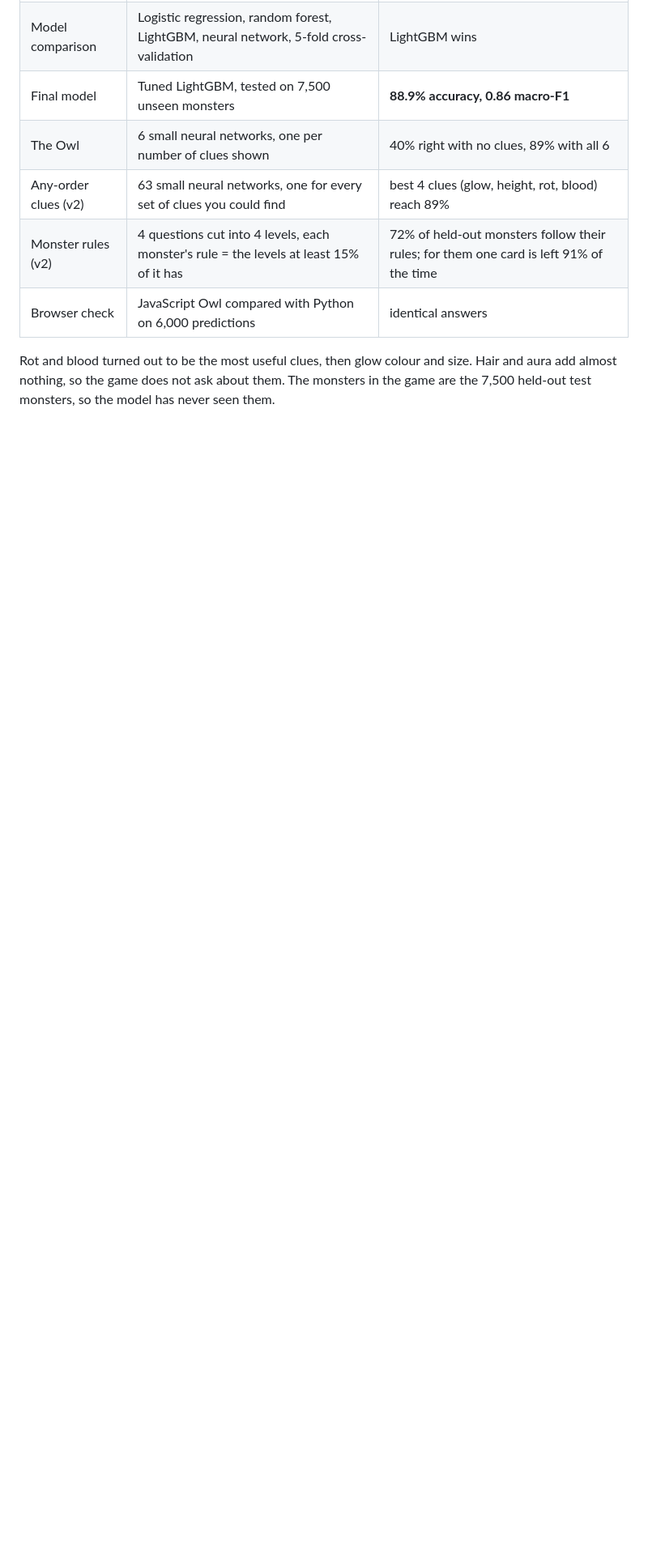
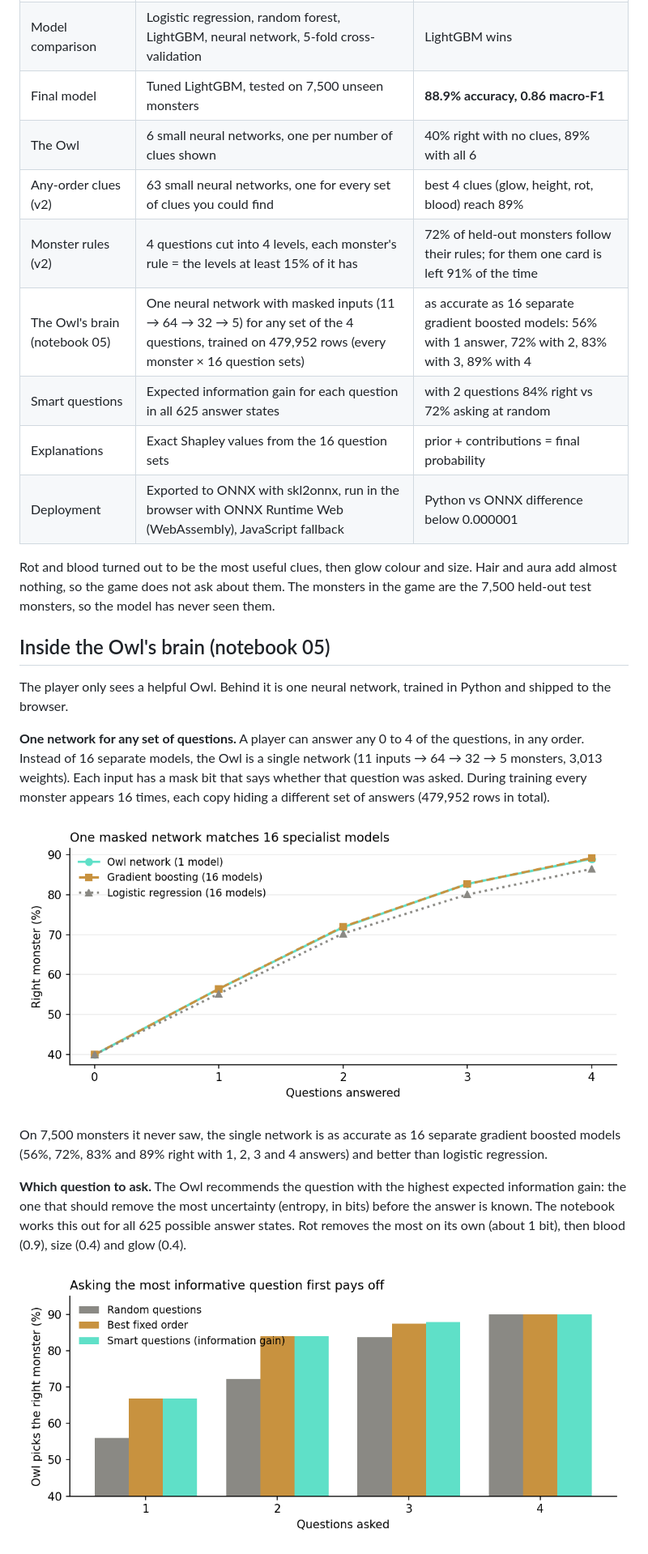
Before and after one commit to blinasopjani/Boo-Who, a Markdown page: README.md, the part around one of its changes. Shown at 81% size. GitHub-like rendering; pictures changed too: reports/figures/owl_models.png (added), reports/figures/owl_questions.png (added); blank space fills up the shorter version.

Commit message:
Add Owl brain (notebook 05), brain.js, ONNX model, .gitignore, and rebuild outputs

```diff
--- a/README.md
+++ b/README.md
@@ -53,6 +57,24 @@ The game is built on a real dataset of 37,497 labeled monsters.
 | The Owl | 6 small neural networks, one per number of clues shown | 40% right with no clues, 89% with all 6 |
 | Any-order clues (v2) | 63 small neural networks, one for every set of clues you could find | best 4 clues (glow, height, rot, blood) reach 89% |
 | Monster rules (v2) | 4 questions cut into 4 levels, each monster's rule = the levels at least 15% of it has | 72% of held-out monsters follow their rules; for them one card is left 91% of the time |
-| Browser check | JavaScript Owl compared with Python on 6,000 predictions | identical answers |
+| The Owl's brain (notebook 05) | One neural network with masked inputs (11 → 64 → 32 → 5) for any set of the 4 questions, trained on 479,952 rows (every monster × 16 question sets) | as accurate as 16 separate gradient boosted models: 56% with 1 answer, 72% with 2, 83% with 3, 89% with 4 |
+| Smart questions | Expected information gain for each question in all 625 answer states | with 2 questions 84% right vs 72% asking at random |
+| Explanations | Exact Shapley values from the 16 question sets | prior + contributions = final probability |
+| Deployment | Exported to ONNX with skl2onnx, run in the browser with ONNX Runtime Web (WebAssembly), JavaScript fallback | Python vs ONNX difference below 0.000001 |
 
 Rot and blood turned out to be the most useful clues, then glow colour and size. Hair and aura add almost nothing, so the game does not ask about them. The monsters in the game are the 7,500 held-out test monsters, so the model has never seen them.
+
+## Inside the Owl's brain (notebook 05)
+
+The player only sees a helpful Owl. Behind it is one neural network, trained in Python and shipped to the browser.
+
+**One network for any set of questions.** A player can answer any 0 to 4 of the questions, in any order. Instead of 16 separate models, the Owl is a single network (11 inputs → 64 → 32 → 5 monsters, 3,013 weights). Each input has a mask bit that says whether that question was asked. During training every monster appears 16 times, each copy hiding a different set of answers (479,952 rows in total).
+
+![One masked network matches 16 specialist models](reports/figures/owl_models.png)
+
+On 7,500 monsters it never saw, the single network is as accurate as 16 separate gradient boosted models (56%, 72%, 83% and 89% right with 1, 2, 3 and 4 answers) and better than logistic regression.
+
+**Which question to ask.** The Owl recommends the question with the highest expected information gain: the one that should remove the most uncertainty (entropy, in bits) before the answer is known. The notebook works this out for all 625 possible answer states. Rot removes the most on its own (about 1 bit), then blood (0.9), size (0.4) and glow (0.4).
+
+![Asking the most informative question first pays off](reports/figures/owl_questions.png)
+
```
Also changed, not shown: other parts of README.md (+20 -7 lines), reports/figures/owl_shapley.png (added), 13 other files.
